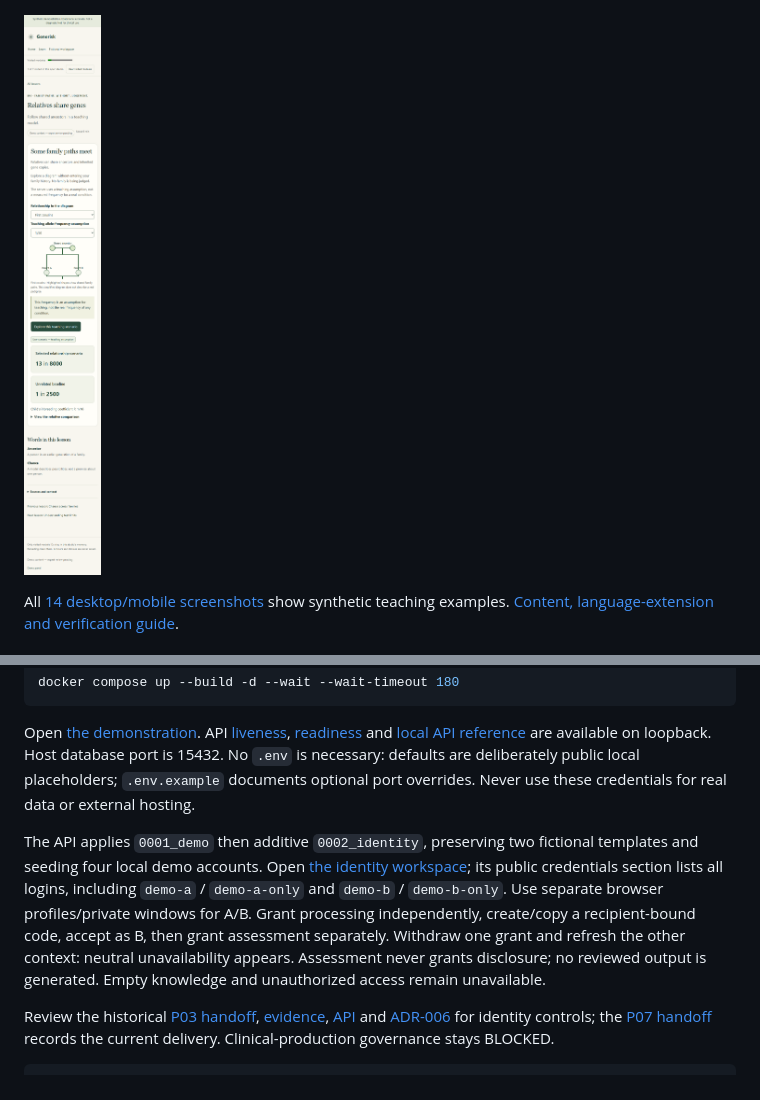
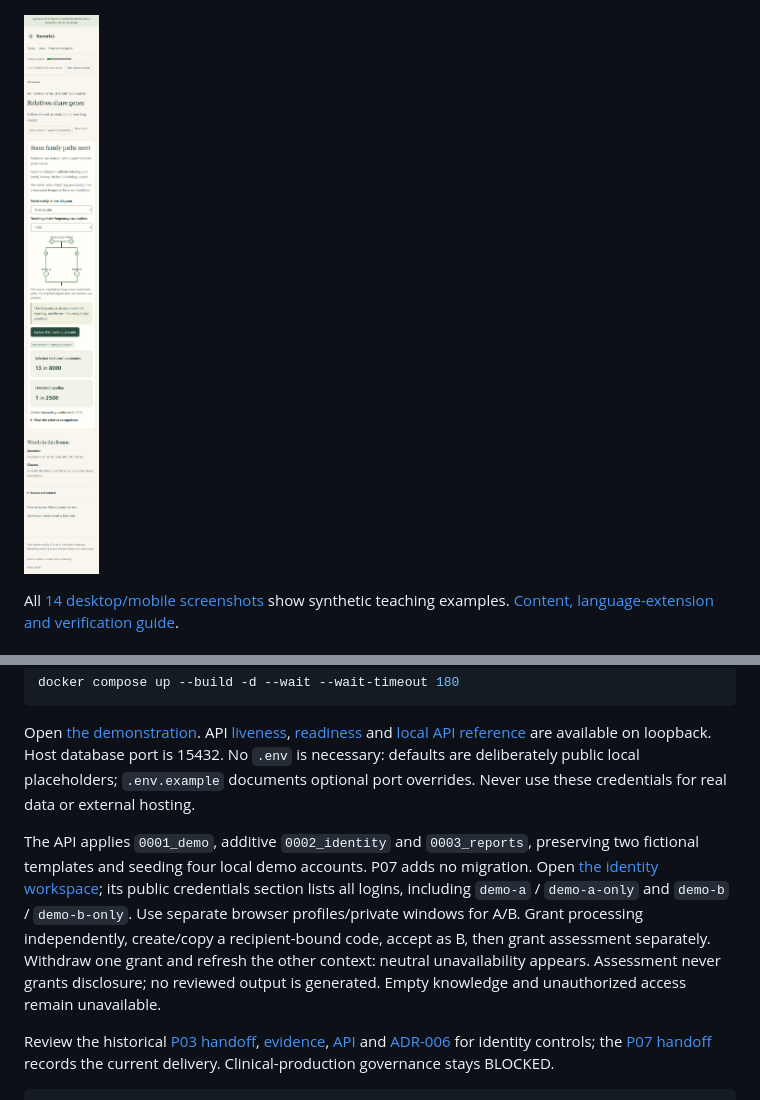
Before and after one commit to AryanMedigeri08/Generisk, a Markdown page: README.md, 2 parts joined by grey strips. GitHub-like rendering; pictures changed too: docs/screenshots/m4-mobile.png.

```diff
--- a/README.md
+++ b/README.md
@@ -45,7 +45,7 @@ docker compose up --build -d --wait --wait-timeout 180
 
 Open [the demonstration](http://localhost:13000). API [liveness](http://localhost:18000/health/live), [readiness](http://localhost:18000/health/ready) and [local API reference](http://localhost:18000/docs) are available on loopback. Host database port is 15432. No `.env` is necessary: defaults are deliberately public local placeholders; `.env.example` documents optional port overrides. Never use these credentials for real data or external hosting.
 
-The API applies `0001_demo` then additive `0002_identity`, preserving two fictional templates and seeding four local demo accounts. Open [the identity workspace](http://localhost:13000/workspace); its public credentials section lists all logins, including `demo-a` / `demo-a-only` and `demo-b` / `demo-b-only`. Use separate browser profiles/private windows for A/B. Grant processing independently, create/copy a recipient-bound code, accept as B, then grant assessment separately. Withdraw one grant and refresh the other context: neutral unavailability appears. Assessment never grants disclosure; no reviewed output is generated. Empty knowledge and unauthorized access remain unavailable.
+The API applies `0001_demo`, additive `0002_identity` and `0003_reports`, preserving two fictional templates and seeding four local demo accounts. P07 adds no migration. Open [the identity workspace](http://localhost:13000/workspace); its public credentials section lists all logins, including `demo-a` / `demo-a-only` and `demo-b` / `demo-b-only`. Use separate browser profiles/private windows for A/B. Grant processing independently, create/copy a recipient-bound code, accept as B, then grant assessment separately. Withdraw one grant and refresh the other context: neutral unavailability appears. Assessment never grants disclosure; no reviewed output is generated. Empty knowledge and unauthorized access remain unavailable.
 
 Review the historical [P03 handoff](handoffs/P03-to-P04.md), [evidence](docs/evidence/p03-validation.md), [API](docs/p03-api.md) and [ADR-006](docs/adr/ADR-006-demo-identity-consent.md) for identity controls; the [P07 handoff](handoffs/P07-to-P08.md) records the current delivery. Clinical-production governance stays BLOCKED.
 
```
Also changed, not shown: docs/education-studio.md (+1 -1 lines), docs/screenshots/m4-desktop.png, 3 other files.
